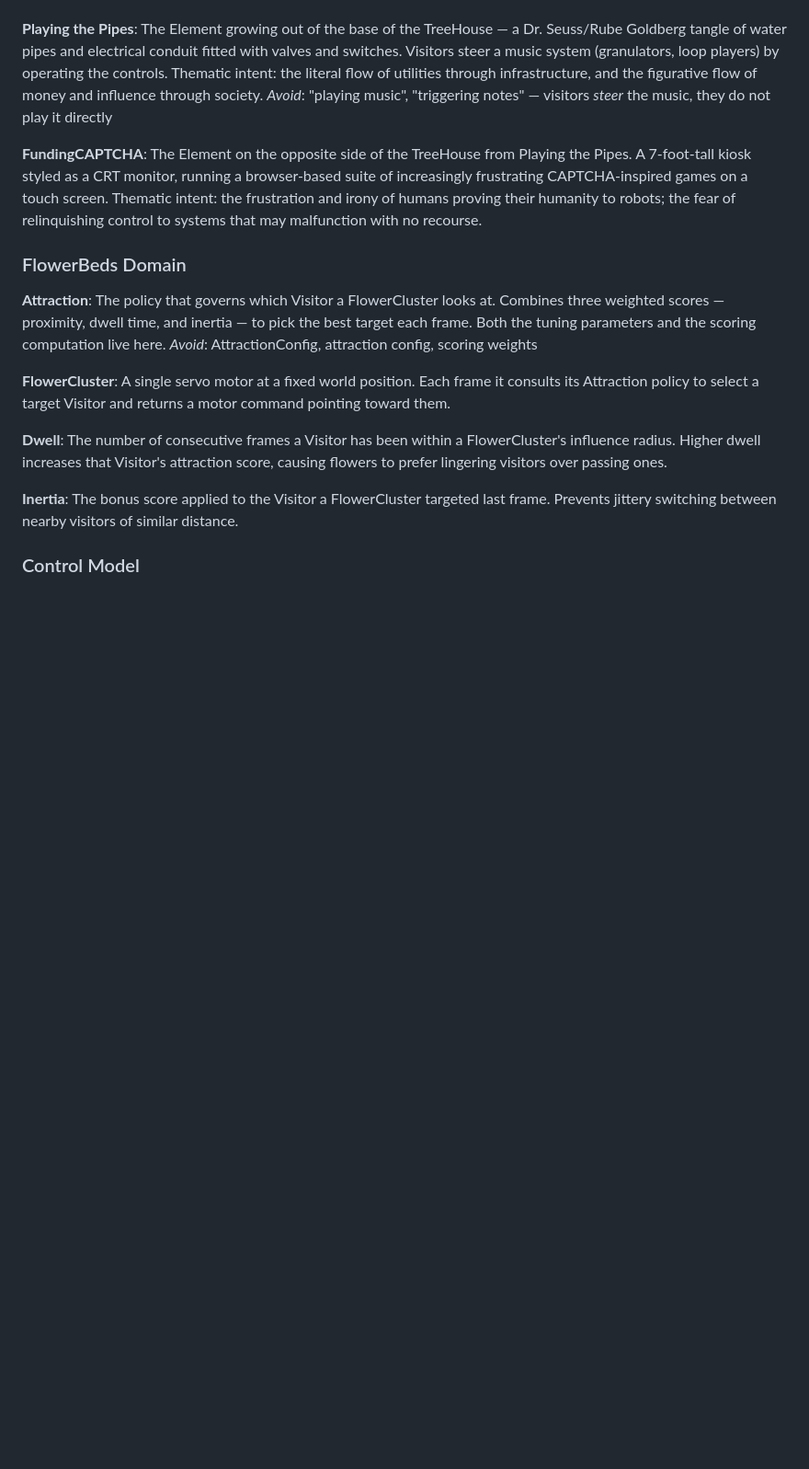
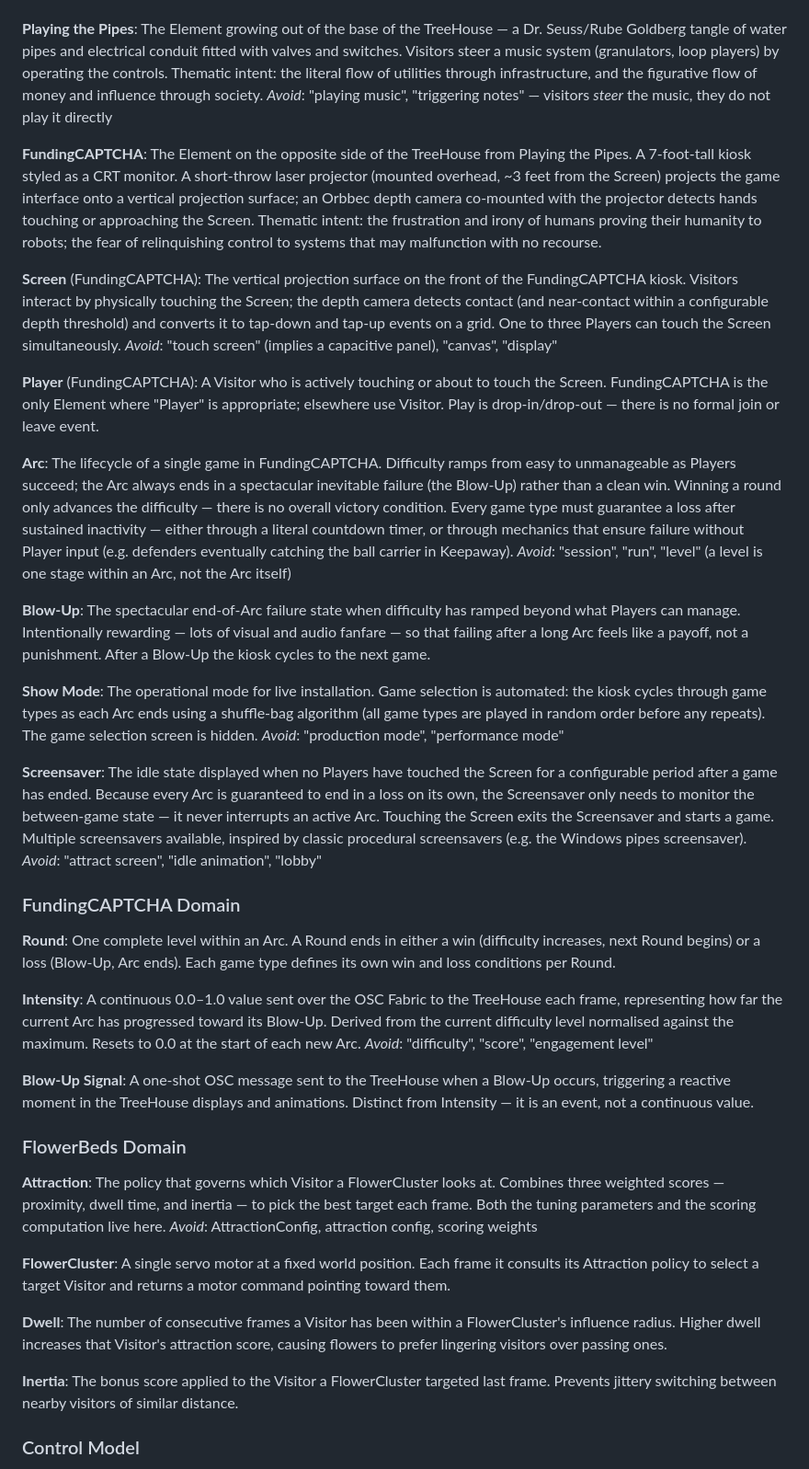
Before and after one commit to Impractical-Instruments/CommunityGarden, a Markdown page: CONTEXT.md, the part around the change. Shown at 92% size. Drawn GitHub-style; blank space fills up the shorter version.

Commit message:
grilling session about Funding CAPTCHA

```diff
--- a/CONTEXT.md
+++ b/CONTEXT.md
@@ -38,7 +38,41 @@ The Element growing out of the base of the TreeHouse — a Dr. Seuss/Rube Goldbe
 _Avoid_: "playing music", "triggering notes" — visitors *steer* the music, they do not play it directly
 
 **FundingCAPTCHA**:
-The Element on the opposite side of the TreeHouse from Playing the Pipes. A 7-foot-tall kiosk styled as a CRT monitor, running a browser-based suite of increasingly frustrating CAPTCHA-inspired games on a touch screen. Thematic intent: the frustration and irony of humans proving their humanity to robots; the fear of relinquishing control to systems that may malfunction with no recourse.
+The Element on the opposite side of the TreeHouse from Playing the Pipes. A 7-foot-tall kiosk styled as a CRT monitor. A short-throw laser projector (mounted overhead, ~3 feet from the Screen) projects the game interface onto a vertical projection surface; an Orbbec depth camera co-mounted with the projector detects hands touching or approaching the Screen. Thematic intent: the frustration and irony of humans proving their humanity to robots; the fear of relinquishing control to systems that may malfunction with no recourse.
+
+**Screen** (FundingCAPTCHA):
+The vertical projection surface on the front of the FundingCAPTCHA kiosk. Visitors interact by physically touching the Screen; the depth camera detects contact (and near-contact within a configurable depth threshold) and converts it to tap-down and tap-up events on a grid. One to three Players can touch the Screen simultaneously.
+_Avoid_: "touch screen" (implies a capacitive panel), "canvas", "display"
+
+**Player** (FundingCAPTCHA):
+A Visitor who is actively touching or about to touch the Screen. FundingCAPTCHA is the only Element where "Player" is appropriate; elsewhere use Visitor. Play is drop-in/drop-out — there is no formal join or leave event.
+
+**Arc**:
+The lifecycle of a single game in FundingCAPTCHA. Difficulty ramps from easy to unmanageable as Players succeed; the Arc always ends in a spectacular inevitable failure (the Blow-Up) rather than a clean win. Winning a round only advances the difficulty — there is no overall victory condition. Every game type must guarantee a loss after sustained inactivity — either through a literal countdown timer, or through mechanics that ensure failure without Player input (e.g. defenders eventually catching the ball carrier in Keepaway).
+_Avoid_: "session", "run", "level" (a level is one stage within an Arc, not the Arc itself)
+
+**Blow-Up**:
+The spectacular end-of-Arc failure state when difficulty has ramped beyond what Players can manage. Intentionally rewarding — lots of visual and audio fanfare — so that failing after a long Arc feels like a payoff, not a punishment. After a Blow-Up the kiosk cycles to the next game.
+
+**Show Mode**:
+The operational mode for live installation. Game selection is automated: the kiosk cycles through game types as each Arc ends using a shuffle-bag algorithm (all game types are played in random order before any repeats). The game selection screen is hidden.
+_Avoid_: "production mode", "performance mode"
+
+**Screensaver**:
+The idle state displayed when no Players have touched the Screen for a configurable period after a game has ended. Because every Arc is guaranteed to end in a loss on its own, the Screensaver only needs to monitor the between-game state — it never interrupts an active Arc. Touching the Screen exits the Screensaver and starts a game. Multiple screensavers available, inspired by classic procedural screensavers (e.g. the Windows pipes screensaver).
+_Avoid_: "attract screen", "idle animation", "lobby"
+
+### FundingCAPTCHA Domain
+
+**Round**:
+One complete level within an Arc. A Round ends in either a win (difficulty increases, next Round begins) or a loss (Blow-Up, Arc ends). Each game type defines its own win and loss conditions per Round.
+
+**Intensity**:
+A continuous 0.0–1.0 value sent over the OSC Fabric to the TreeHouse each frame, representing how far the current Arc has progressed toward its Blow-Up. Derived from the current difficulty level normalised against the maximum. Resets to 0.0 at the start of each new Arc.
+_Avoid_: "difficulty", "score", "engagement level"
+
+**Blow-Up Signal**:
+A one-shot OSC message sent to the TreeHouse when a Blow-Up occurs, triggering a reactive moment in the TreeHouse displays and animations. Distinct from Intensity — it is an event, not a continuous value.
 
 ### FlowerBeds Domain
 
```
Also changed, not shown: docs/adr/0003-all-fundingcaptcha-games-must-self-terminate.md (added, +9 -0 lines), docs/adr/0004-fundingcaptcha-uses-depth-only-touch-detection.md (added, +11 -0 lines).
